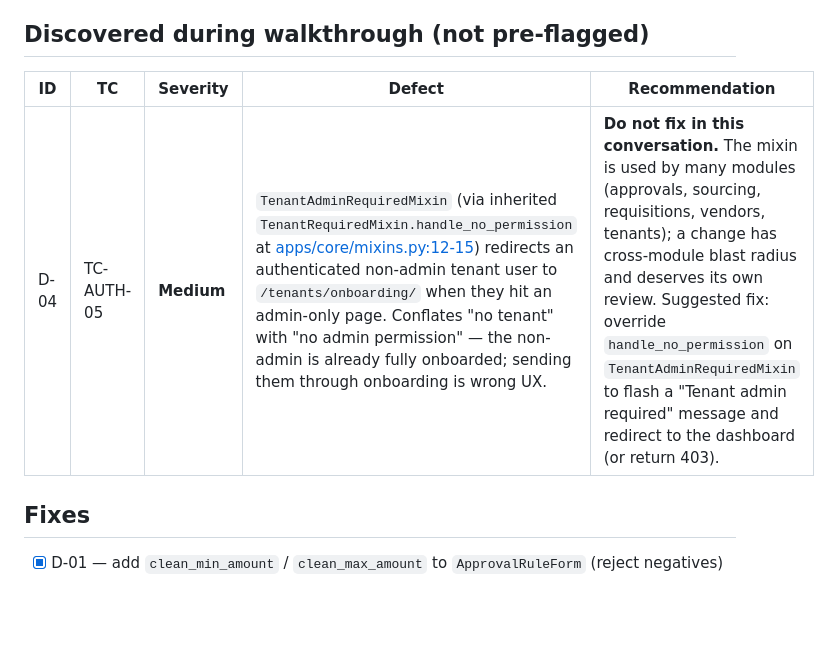
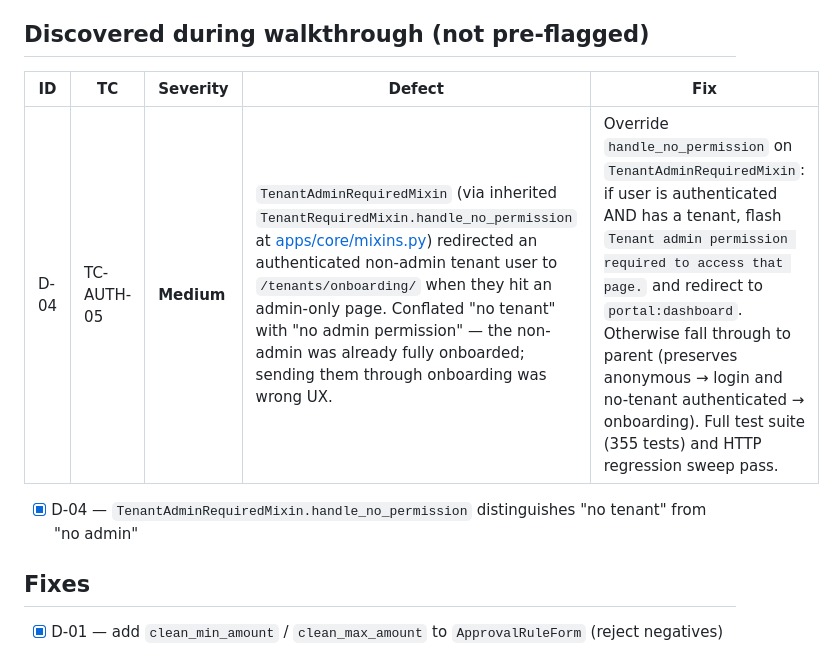
Before and after one commit to mnavaid925/NavPMS, a Markdown page: .claude/tasks/approvals_manual_fixes_todo.md, the part around the change. Drawn GitHub-style; blank space fills up the shorter version.

Commit message:
docs(tasks): mark D-04 fixed (TenantAdminRequiredMixin handle_no_permission override)

```diff
--- a/.claude/tasks/approvals_manual_fixes_todo.md
+++ b/.claude/tasks/approvals_manual_fixes_todo.md
@@ -18,9 +18,11 @@ to reflect the new expected behaviour.
 
 ## Discovered during walkthrough (not pre-flagged)
 
-| ID | TC | Severity | Defect | Recommendation |
-|----|----|----------|--------|----------------|
-| D-04 | TC-AUTH-05 | **Medium** | `TenantAdminRequiredMixin` (via inherited `TenantRequiredMixin.handle_no_permission` at [apps/core/mixins.py:12-15](../../apps/core/mixins.py#L12-L15)) redirects an authenticated non-admin tenant user to `/tenants/onboarding/` when they hit an admin-only page. Conflates "no tenant" with "no admin permission" — the non-admin is already fully onboarded; sending them through onboarding is wrong UX. | **Do not fix in this conversation.** The mixin is used by many modules (approvals, sourcing, requisitions, vendors, tenants); a change has cross-module blast radius and deserves its own review. Suggested fix: override `handle_no_permission` on `TenantAdminRequiredMixin` to flash a "Tenant admin required" message and redirect to the dashboard (or return 403). |
+| ID | TC | Severity | Defect | Fix |
+|----|----|----------|--------|-----|
+| D-04 | TC-AUTH-05 | **Medium** | `TenantAdminRequiredMixin` (via inherited `TenantRequiredMixin.handle_no_permission` at [apps/core/mixins.py](../../apps/core/mixins.py)) redirected an authenticated non-admin tenant user to `/tenants/onboarding/` when they hit an admin-only page. Conflated "no tenant" with "no admin permission" — the non-admin was already fully onboarded; sending them through onboarding was wrong UX. | Override `handle_no_permission` on `TenantAdminRequiredMixin`: if user is authenticated AND has a tenant, flash `Tenant admin permission required to access that page.` and redirect to `portal:dashboard`. Otherwise fall through to parent (preserves anonymous → login and no-tenant authenticated → onboarding). Full test suite (355 tests) and HTTP regression sweep pass. |
+
+- [x] D-04 — `TenantAdminRequiredMixin.handle_no_permission` distinguishes "no tenant" from "no admin"
 
 ## Fixes
 
```
